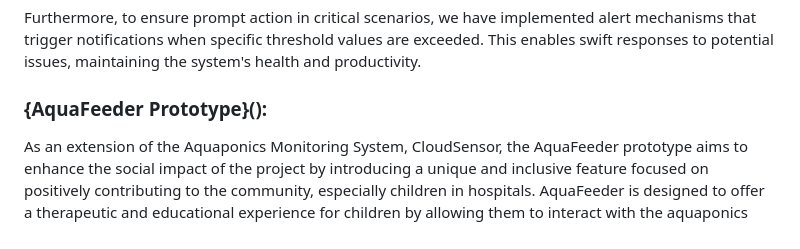
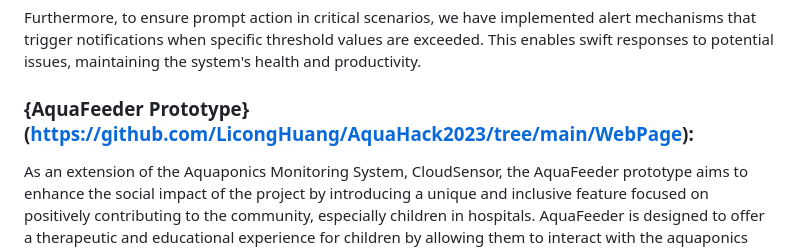
Before and after one commit to J0JIng/AquaHack2023, a Markdown page: README.md, the part around the change. Rendered like a GitHub page.

```diff
--- a/README.md
+++ b/README.md
@@ -40,7 +40,7 @@ To visualize and interpret the data, we utilize Grafana, a powerful analytics an
 
 Furthermore, to ensure prompt action in critical scenarios, we have implemented alert mechanisms that trigger notifications when specific threshold values are exceeded. This enables swift responses to potential issues, maintaining the system's health and productivity.
 
-### {AquaFeeder Prototype}():
+### {AquaFeeder Prototype}(https://github.com/LicongHuang/AquaHack2023/tree/main/WebPage):
 
 As an extension of the Aquaponics Monitoring System, CloudSensor, the AquaFeeder prototype aims to enhance the social impact of the project by introducing a unique and inclusive feature focused on positively contributing to the community, especially children in hospitals. AquaFeeder is designed to offer a therapeutic and educational experience for children by allowing them to interact with the aquaponics system through fish feeding. This engagement can improve the well-being of the children, promote environmental awareness, and provide valuable educational opportunities.
 
```
